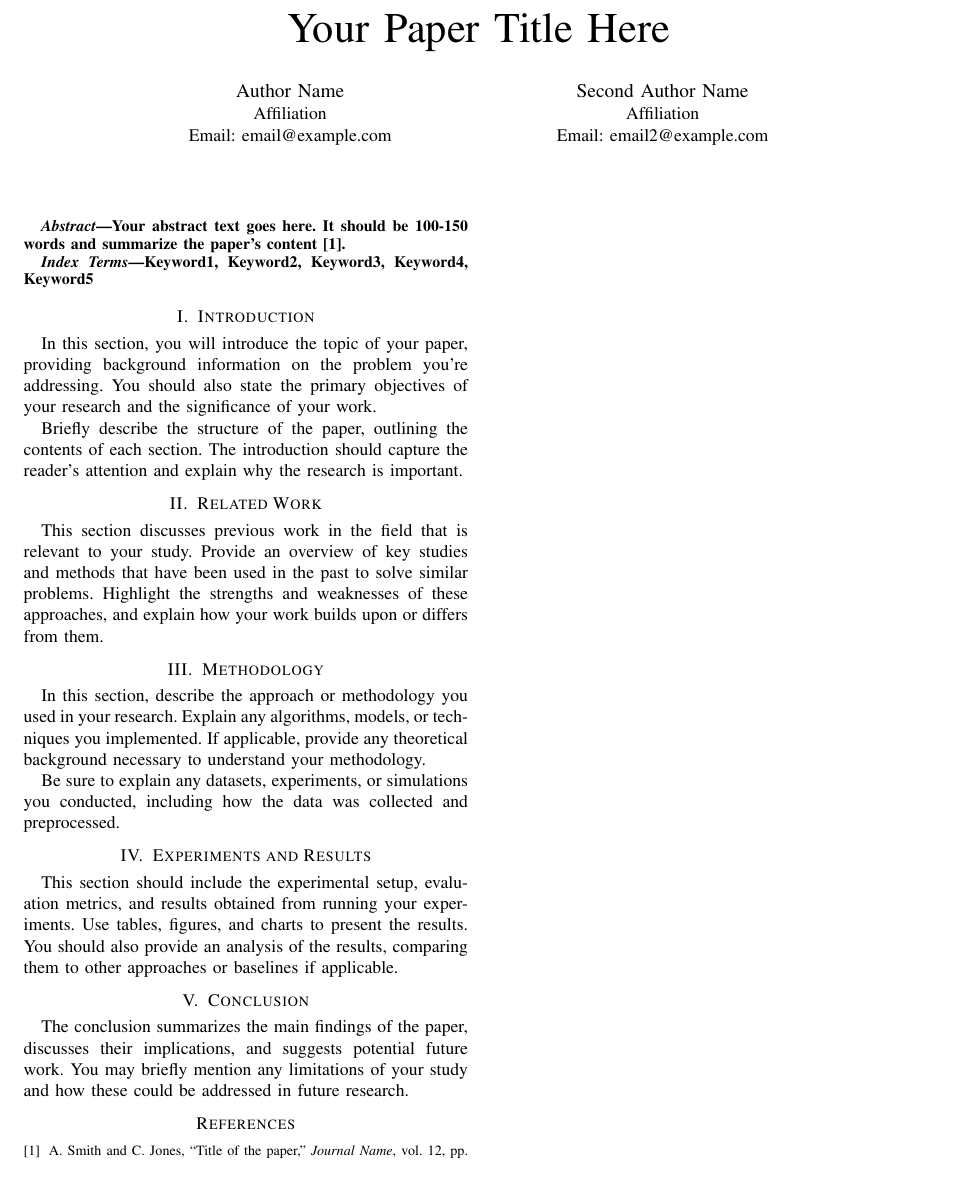
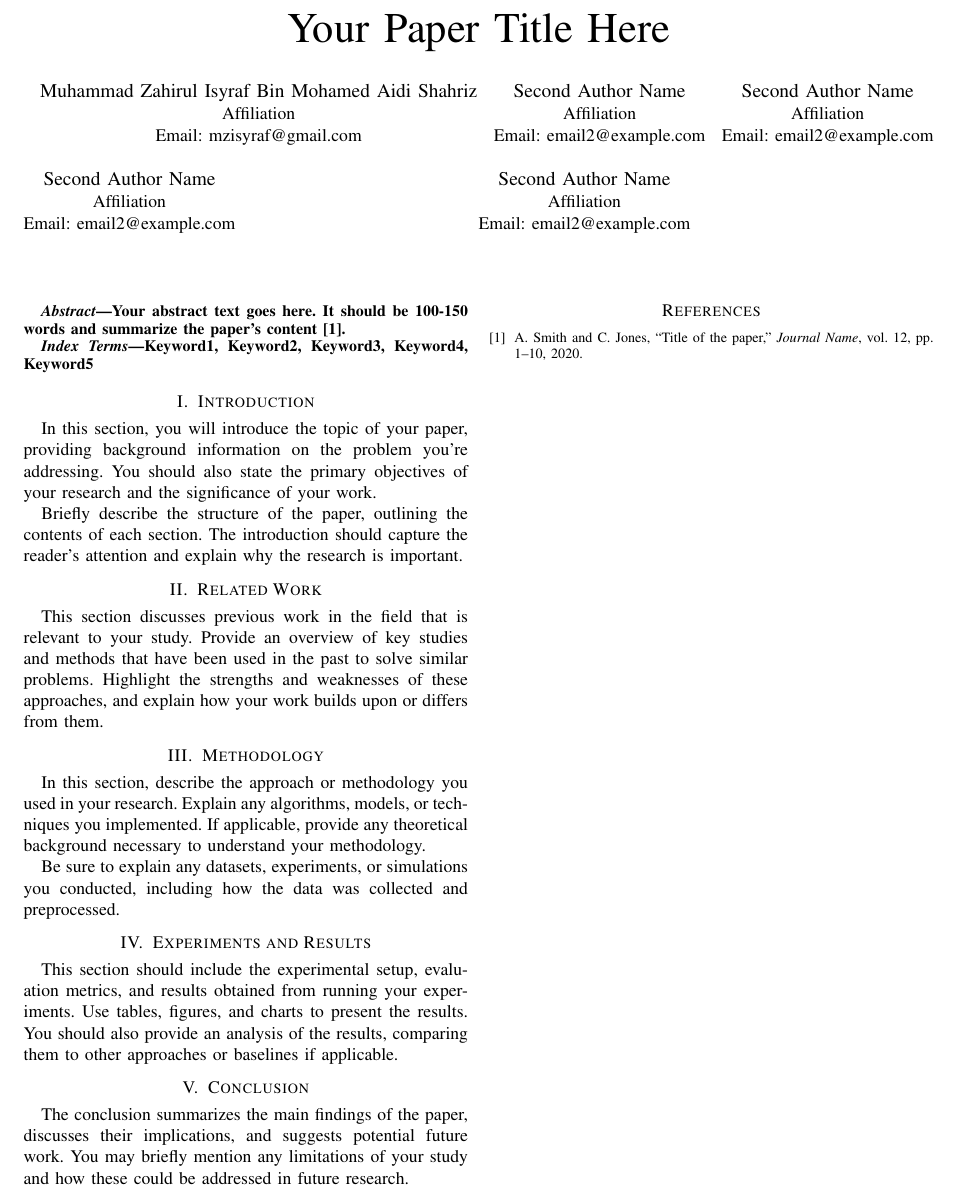
Before and after one commit to mzisyraf/WID3013-Conference-Paper, a LaTeX paper (paper.tex): part of the page, cut so that both start at the same text. Compiled offline with pdfLaTeX.

Commit message:
Update paper.tex

```diff
--- a/paper.tex
+++ b/paper.tex
@@ -9,9 +9,21 @@
 % Set up title, authors, and affiliation
 \title{Your Paper Title Here}
 \author{
-    \IEEEauthorblockN{Author Name}
+    \IEEEauthorblockN{Muhammad Zahirul Isyraf Bin Mohamed Aidi Shahriz}
     \IEEEauthorblockA{Affiliation\\
-    Email: email@example.com}
+    Email: mzisyraf@gmail.com}
+    \and
+    \IEEEauthorblockN{Second Author Name}
+    \IEEEauthorblockA{Affiliation\\
+    Email: email2@example.com}
+    \and
+    \IEEEauthorblockN{Second Author Name}
+    \IEEEauthorblockA{Affiliation\\
+    Email: email2@example.com}
+    \and
+    \IEEEauthorblockN{Second Author Name}
+    \IEEEauthorblockA{Affiliation\\
+    Email: email2@example.com}
     \and
     \IEEEauthorblockN{Second Author Name}
     \IEEEauthorblockA{Affiliation\\
```
